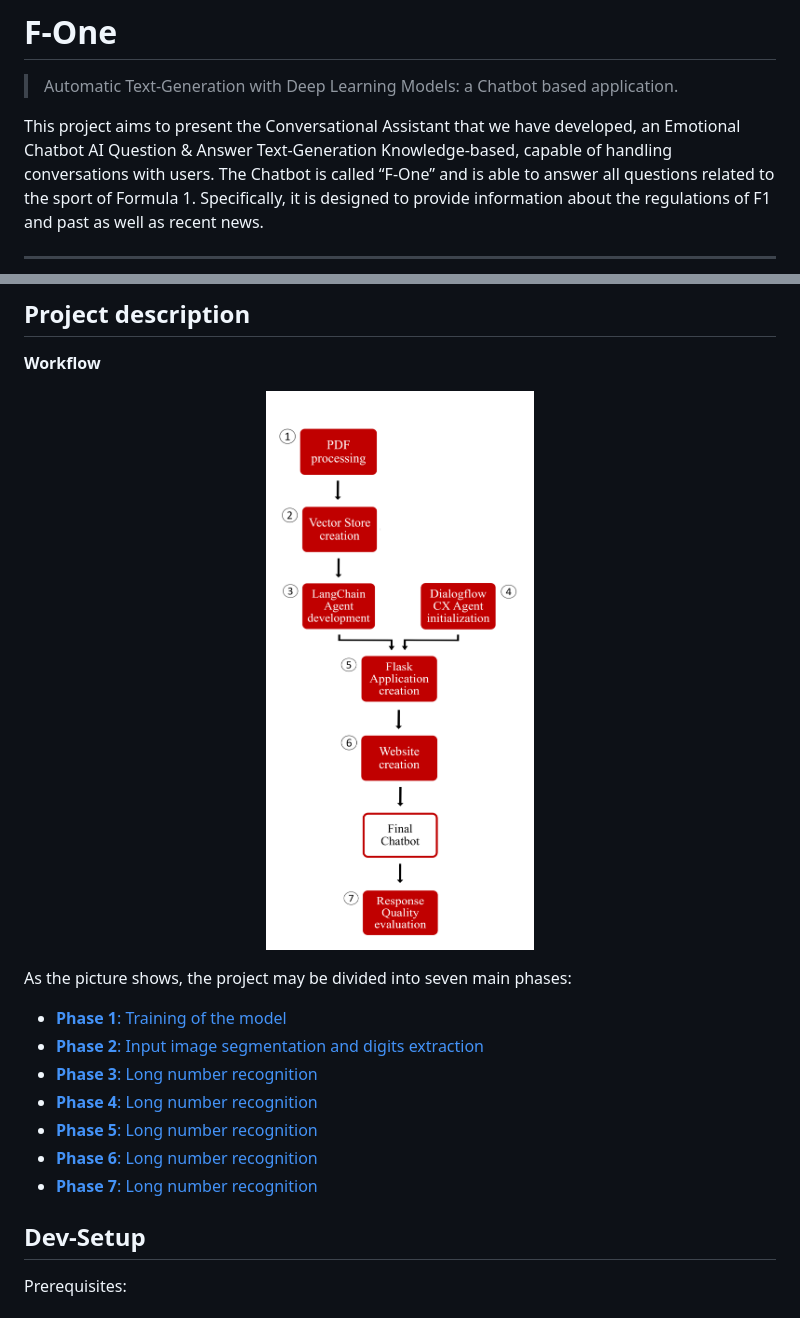
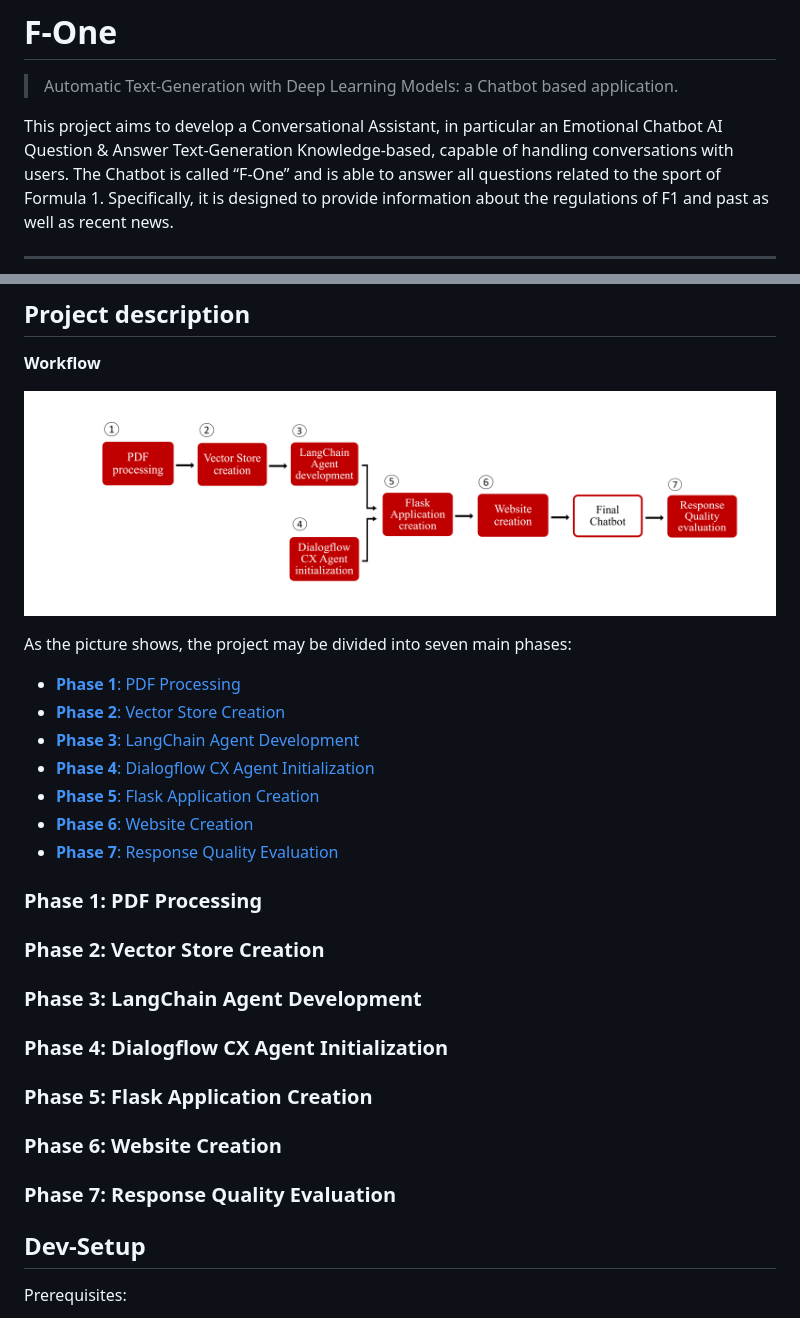
Before and after one commit to filippoflorindi/F-One, a Markdown page: README.md, 2 parts joined by grey strips. Rendered like a GitHub page.

```diff
--- a/README.md
+++ b/README.md
@@ -2,8 +2,7 @@
 > Automatic Text-Generation with Deep Learning Models: a Chatbot based application.
 
 
-This project aims to present the Conversational Assistant
-that we have developed, an Emotional Chatbot AI Question & Answer Text-Generation Knowledge-based,
+This project aims to develop a Conversational Assistant, in particular an Emotional Chatbot AI Question & Answer Text-Generation Knowledge-based,
 capable of handling conversations with users. The Chatbot is called “F-One” and is able to answer all
 questions related to the sport of Formula 1. Specifically, it is designed to provide information about the
 regulations of F1 and past as well as recent news.
@@ -23,18 +20,32 @@ regulations of F1 and past as well as recent news.
 **Workflow**
 
   <p align="center">
-  <img src="docs/images/F-One_Workflow.png" width="400">
+  <img src="docs/images/F-One_Workflow_Orizzontal.png" width="1000">
   </p>
 
 As the picture shows, the project may be divided into seven main phases:
 
- * [**Phase 1**: Training of the model](#phase-1-training-of-the-model)
- * [**Phase 2**: Input image segmentation and digits extraction](#phase-2-input-image-segmentation-and-digits-extraction)
- * [**Phase 3**: Long number recognition](#phase-3-long-number-recognition)
- * [**Phase 4**: Long number recognition](#phase-3-long-number-recognition)
- * [**Phase 5**: Long number recognition](#phase-3-long-number-recognition)
- * [**Phase 6**: Long number recognition](#phase-3-long-number-recognition)
- * [**Phase 7**: Long number recognition](#phase-3-long-number-recognition)
+ * [**Phase 1**: PDF Processing](#pahse-1-pdf-processing)
+ * [**Phase 2**: Vector Store Creation](#phase-2-vector-store-creation)
+ * [**Phase 3**: LangChain Agent Development](#phase-3-langchain-agent-development)
+ * [**Phase 4**: Dialogflow CX Agent Initialization](#phase-4-dialogflow-cx-agent-initialization)
+ * [**Phase 5**: Flask Application Creation](#phase-5-flask-application-creation)
+ * [**Phase 6**: Website Creation](#phase-6-website-creation)
+ * [**Phase 7**: Response Quality Evaluation](#phase-7-response-quality-evaluation)
+
+### Phase 1: PDF Processing
+
+### Phase 2: Vector Store Creation
+
+### Phase 3: LangChain Agent Development
+
+### Phase 4: Dialogflow CX Agent Initialization
+
+### Phase 5: Flask Application Creation
+
+### Phase 6: Website Creation
+
+### Phase 7: Response Quality Evaluation
 
 
 ## Dev-Setup
```
Also changed, not shown: other parts of README.md (+3 -5 lines).
